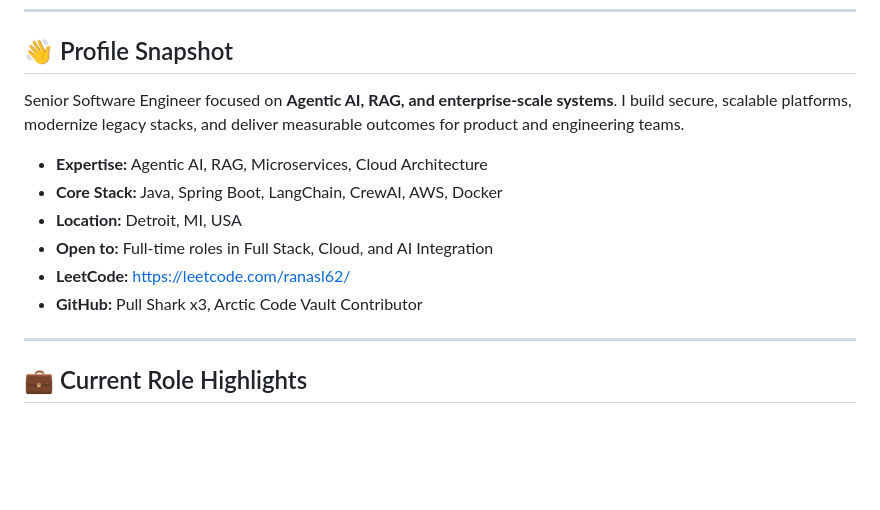
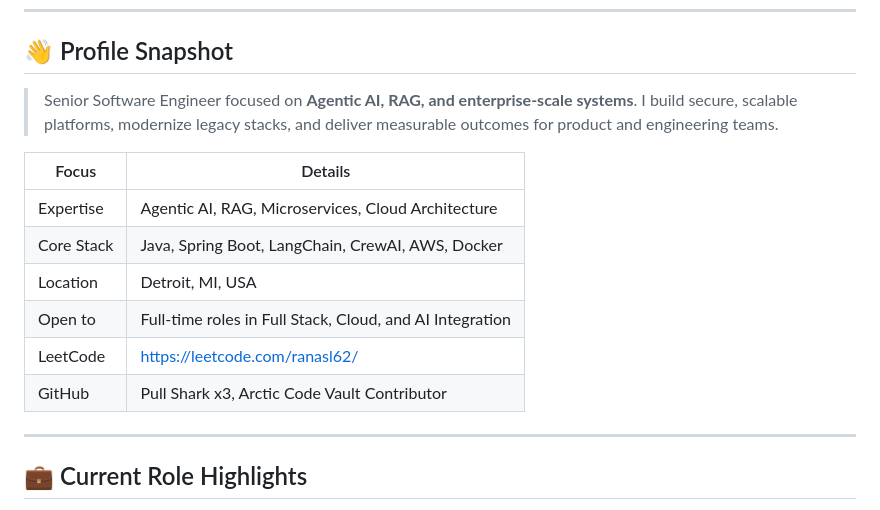
Before and after one commit to ranasl62/ranasl62, a Markdown page: README.md, the part around one of its changes. Rendered like a GitHub page; blank space fills up the shorter version.

```diff
--- a/README.md
+++ b/README.md
@@ -28,14 +29,16 @@
 
 ## 👋 Profile Snapshot
 
-Senior Software Engineer focused on **Agentic AI, RAG, and enterprise-scale systems**. I build secure, scalable platforms, modernize legacy stacks, and deliver measurable outcomes for product and engineering teams.
+> Senior Software Engineer focused on **Agentic AI, RAG, and enterprise-scale systems**. I build secure, scalable platforms, modernize legacy stacks, and deliver measurable outcomes for product and engineering teams.
 
-- **Expertise:** Agentic AI, RAG, Microservices, Cloud Architecture
-- **Core Stack:** Java, Spring Boot, LangChain, CrewAI, AWS, Docker
-- **Location:** Detroit, MI, USA
-- **Open to:** Full-time roles in Full Stack, Cloud, and AI Integration
-- **LeetCode:** https://leetcode.com/ranasl62/
-- **GitHub:** Pull Shark x3, Arctic Code Vault Contributor
+| Focus | Details |
+| --- | --- |
+| Expertise | Agentic AI, RAG, Microservices, Cloud Architecture |
+| Core Stack | Java, Spring Boot, LangChain, CrewAI, AWS, Docker |
+| Location | Detroit, MI, USA |
+| Open to | Full-time roles in Full Stack, Cloud, and AI Integration |
+| LeetCode | https://leetcode.com/ranasl62/ |
+| GitHub | Pull Shark x3, Arctic Code Vault Contributor |
 
 ---
 
```
Also changed, not shown: other parts of README.md (+11 -12 lines).
